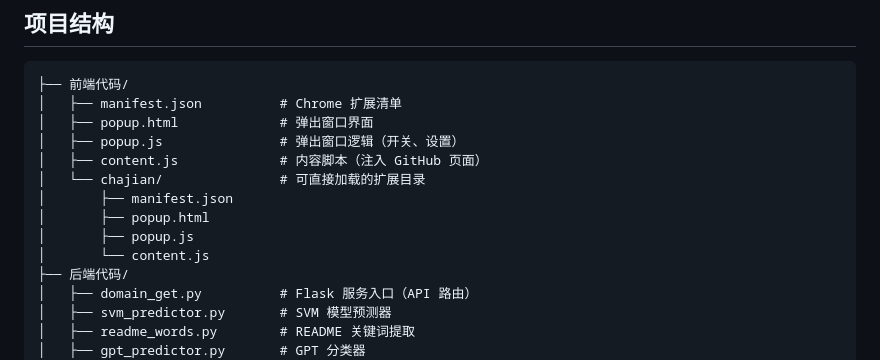
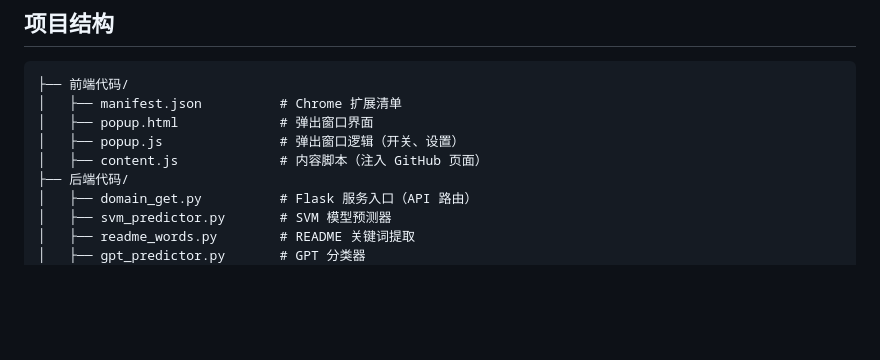
Before and after one commit to BINGOik/Automated-GitHub-Repository-Categorization-Chrome-Extension, a Markdown page: README.md, the part around the change. GitHub-like rendering; blank space fills up the shorter version.

```diff
--- a/README.md
+++ b/README.md
@@ -22,11 +22,6 @@
 │   ├── popup.html             # 弹出窗口界面
 │   ├── popup.js               # 弹出窗口逻辑（开关、设置）
 │   ├── content.js             # 内容脚本（注入 GitHub 页面）
-│   └── chajian/               # 可直接加载的扩展目录
-│       ├── manifest.json
-│       ├── popup.html
-│       ├── popup.js
-│       └── content.js
 ├── 后端代码/
 │   ├── domain_get.py          # Flask 服务入口（API 路由）
 │   ├── svm_predictor.py       # SVM 模型预测器
```
